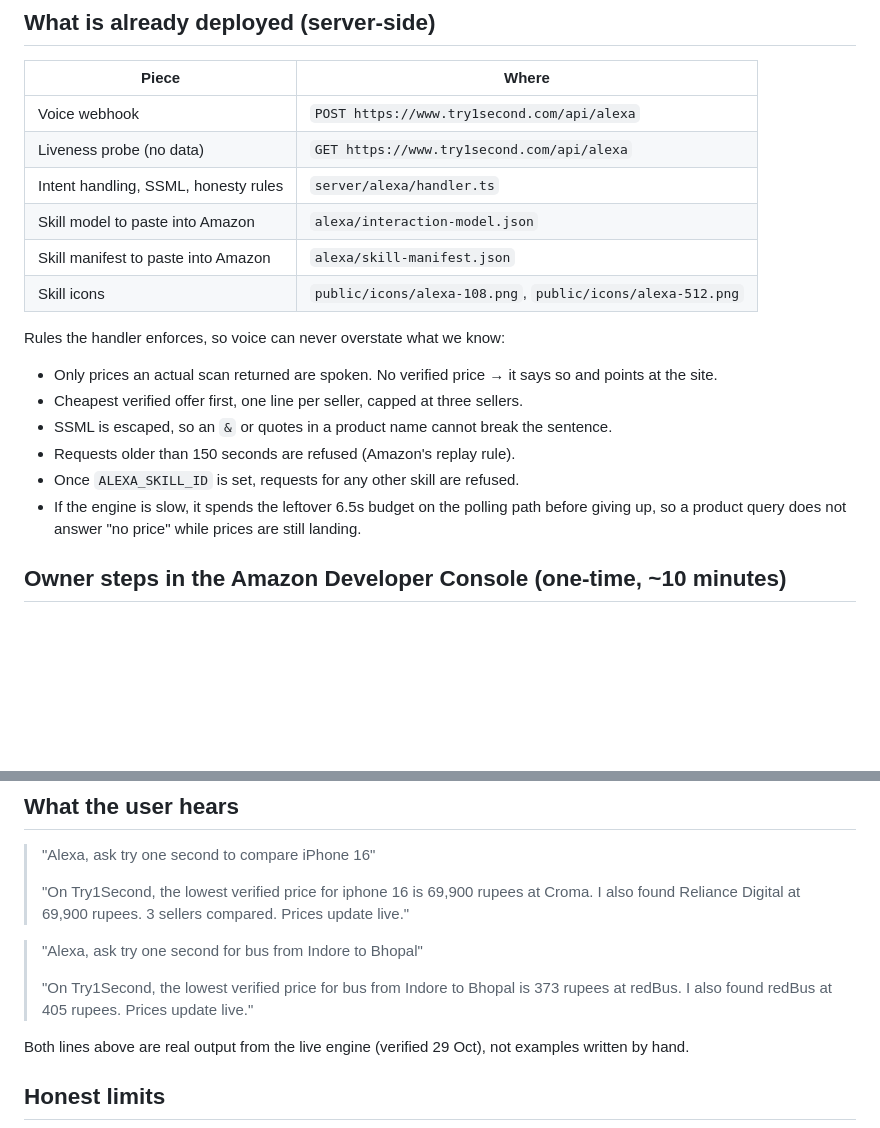
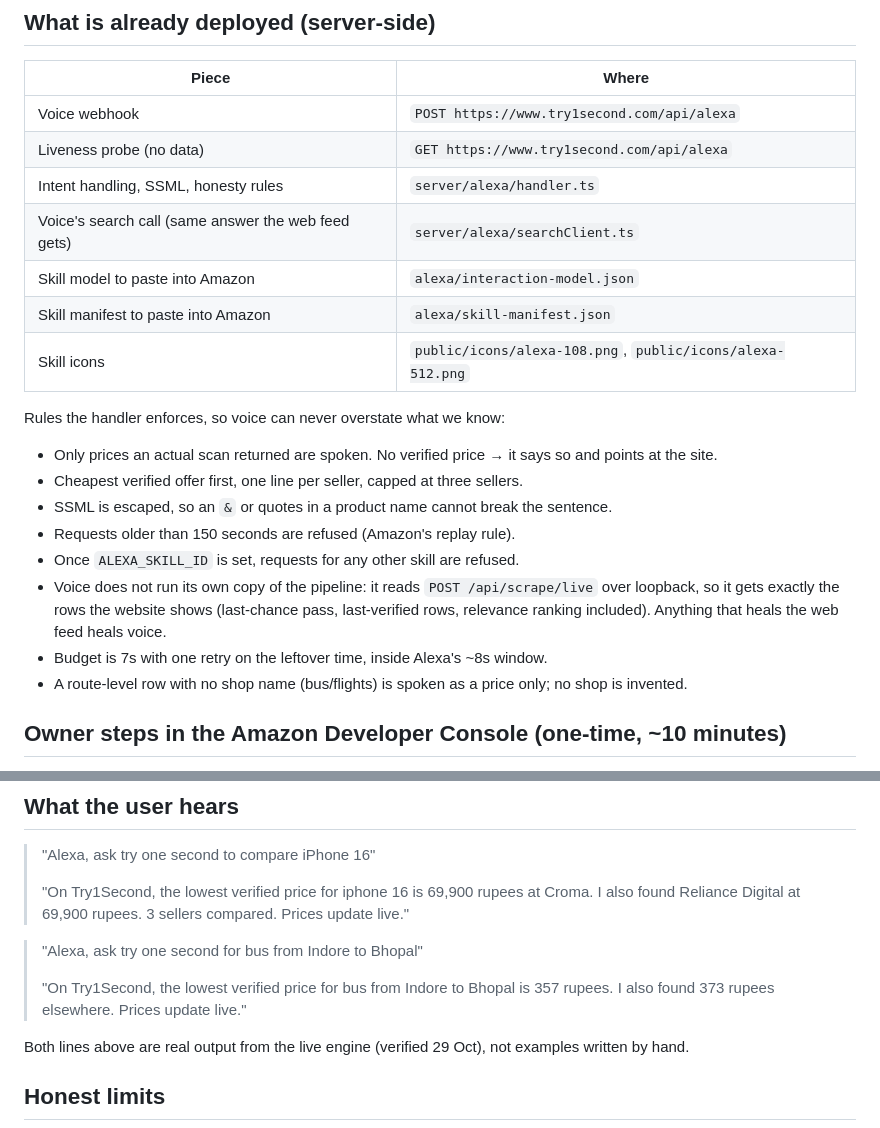
Before and after one commit to manishintevest12/MasterTry1second, a Markdown page: alexa/SETUP.md, 2 parts joined by grey strips. Drawn GitHub-style; blank space fills up the shorter version.

Commit message:
alexa: setup doc matches the verified voice output

```diff
--- a/alexa/SETUP.md
+++ b/alexa/SETUP.md
@@ -11,6 +11,7 @@ the normal `runSearch` pipeline, and the answer is spoken from the rows our own
 | Voice webhook | `POST https://www.try1second.com/api/alexa` |
 | Liveness probe (no data) | `GET https://www.try1second.com/api/alexa` |
 | Intent handling, SSML, honesty rules | `server/alexa/handler.ts` |
+| Voice's search call (same answer the web feed gets) | `server/alexa/searchClient.ts` |
 | Skill model to paste into Amazon | `alexa/interaction-model.json` |
 | Skill manifest to paste into Amazon | `alexa/skill-manifest.json` |
 | Skill icons | `public/icons/alexa-108.png`, `public/icons/alexa-512.png` |
@@ -22,8 +23,11 @@ Rules the handler enforces, so voice can never overstate what we know:
 - SSML is escaped, so an `&` or quotes in a product name cannot break the sentence.
 - Requests older than 150 seconds are refused (Amazon's replay rule).
 - Once `ALEXA_SKILL_ID` is set, requests for any other skill are refused.
-- If the engine is slow, it spends the leftover 6.5s budget on the polling path before giving up,
-  so a product query does not answer "no price" while prices are still landing.
+- Voice does not run its own copy of the pipeline: it reads `POST /api/scrape/live` over loopback,
+  so it gets exactly the rows the website shows (last-chance pass, last-verified rows, relevance
+  ranking included). Anything that heals the web feed heals voice.
+- Budget is 7s with one retry on the leftover time, inside Alexa's ~8s window.
+- A route-level row with no shop name (bus/flights) is spoken as a price only; no shop is invented.
 
 ## Owner steps in the Amazon Developer Console (one-time, ~10 minutes)
 
@@ -58,8 +62,8 @@ reject the skill, so check those two URLs exist before submitting.
 
 > "Alexa, ask try one second for bus from Indore to Bhopal"
 >
-> "On Try1Second, the lowest verified price for bus from Indore to Bhopal is 373 rupees at redBus.
-> I also found redBus at 405 rupees. Prices update live."
+> "On Try1Second, the lowest verified price for bus from Indore to Bhopal is 357 rupees. I also found
+> 373 rupees elsewhere. Prices update live."
 
 Both lines above are real output from the live engine (verified 29 Oct), not examples written by hand.
 
```
